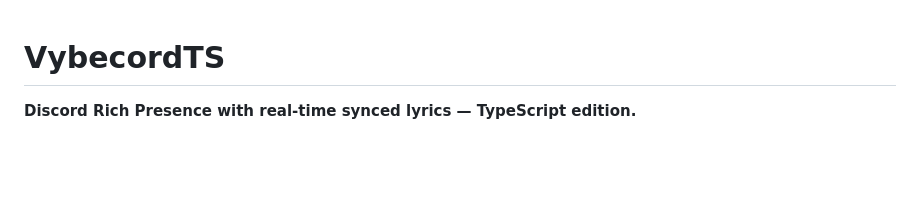
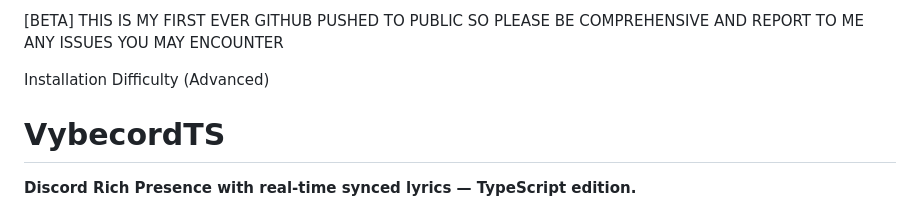
Before and after one commit to TheUnknownMurda/VybecordTS, a Markdown page: README.md, the part around the change. Drawn GitHub-style; blank space fills up the shorter version.

```diff
--- a/README.md
+++ b/README.md
@@ -1,3 +1,8 @@
+[BETA]
+THIS IS MY FIRST EVER GITHUB PUSHED TO PUBLIC SO PLEASE BE COMPREHENSIVE AND REPORT TO ME ANY ISSUES YOU MAY ENCOUNTER
+
+Installation Difficulty (Advanced)
+
 # VybecordTS
 
 **Discord Rich Presence with real-time synced lyrics — TypeScript edition.**
```
